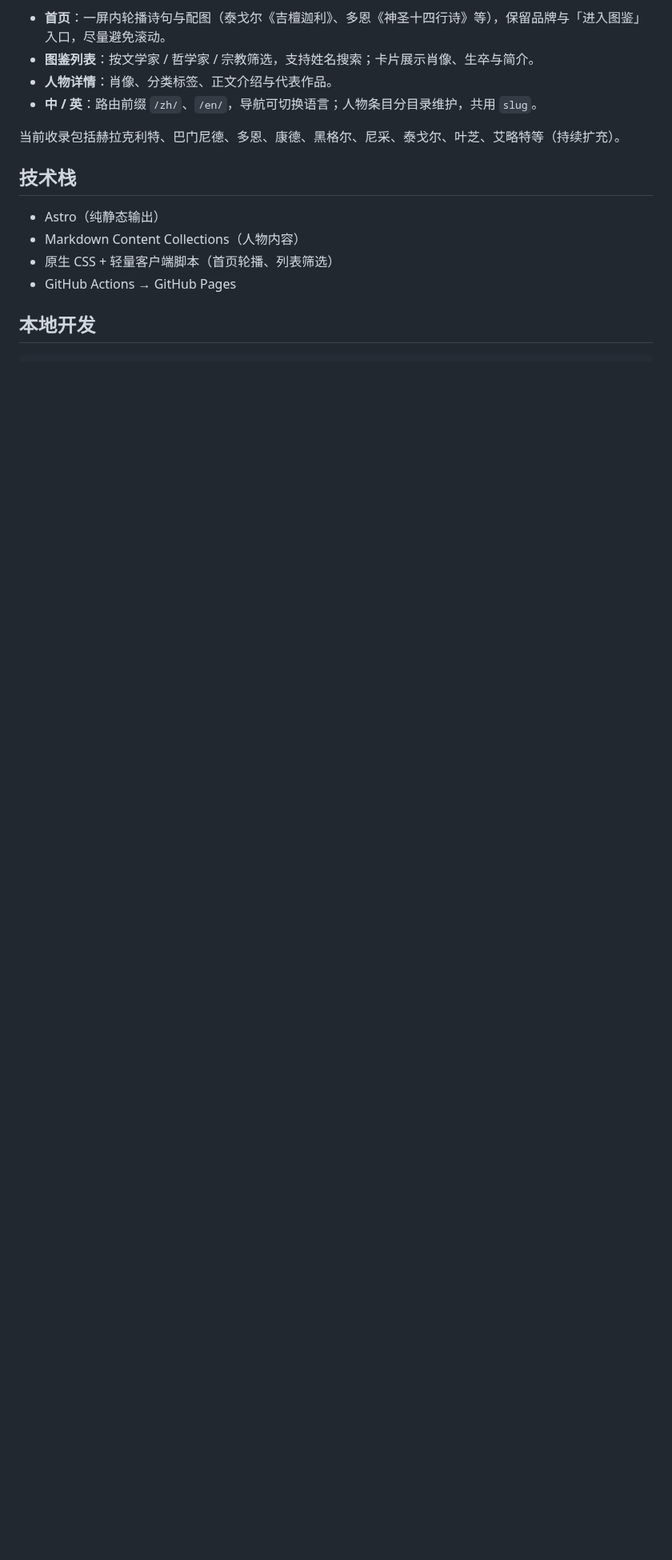
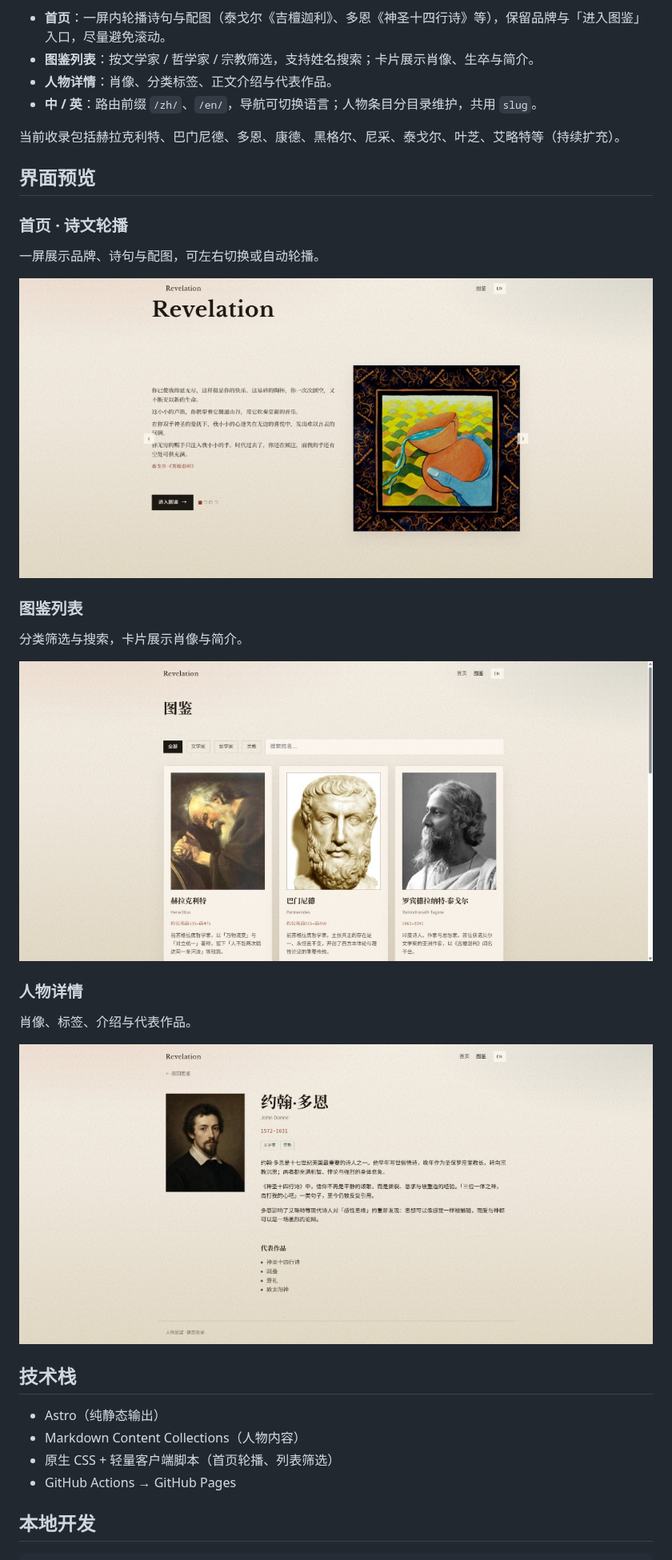
Before and after one commit to water43/revelation, a Markdown page: README.md, the part around the change. Shown at 80% size. Rendered like a GitHub page; pictures changed too: docs/screenshots/detail.jpg (added), docs/screenshots/gallery.jpg (added), docs/screenshots/home.jpg (added); blank space fills up the shorter version.

Commit message:
Add README screenshots for home, gallery, and detail.
Help newcomers see the bilingual atlas layout at a glance.

Co-authored-by: Cursor <cursoragent@cursor.com>

```diff
--- a/README.md
+++ b/README.md
@@ -14,6 +14,26 @@ Revelation 不是百科词条的堆叠，而是一份偏人文气质的「图鉴
 - **中 / 英**：路由前缀 `/zh/`、`/en/`，导航可切换语言；人物条目分目录维护，共用 `slug`。
 
 当前收录包括赫拉克利特、巴门尼德、多恩、康德、黑格尔、尼采、泰戈尔、叶芝、艾略特等（持续扩充）。
+
+## 界面预览
+
+### 首页 · 诗文轮播
+
+一屏展示品牌、诗句与配图，可左右切换或自动轮播。
+
+![首页诗文轮播](docs/screenshots/home.jpg)
+
+### 图鉴列表
+
+分类筛选与搜索，卡片展示肖像与简介。
+
+![图鉴列表](docs/screenshots/gallery.jpg)
+
+### 人物详情
+
+肖像、标签、介绍与代表作品。
+
+![人物详情](docs/screenshots/detail.jpg)
 
 ## 技术栈
 
```
